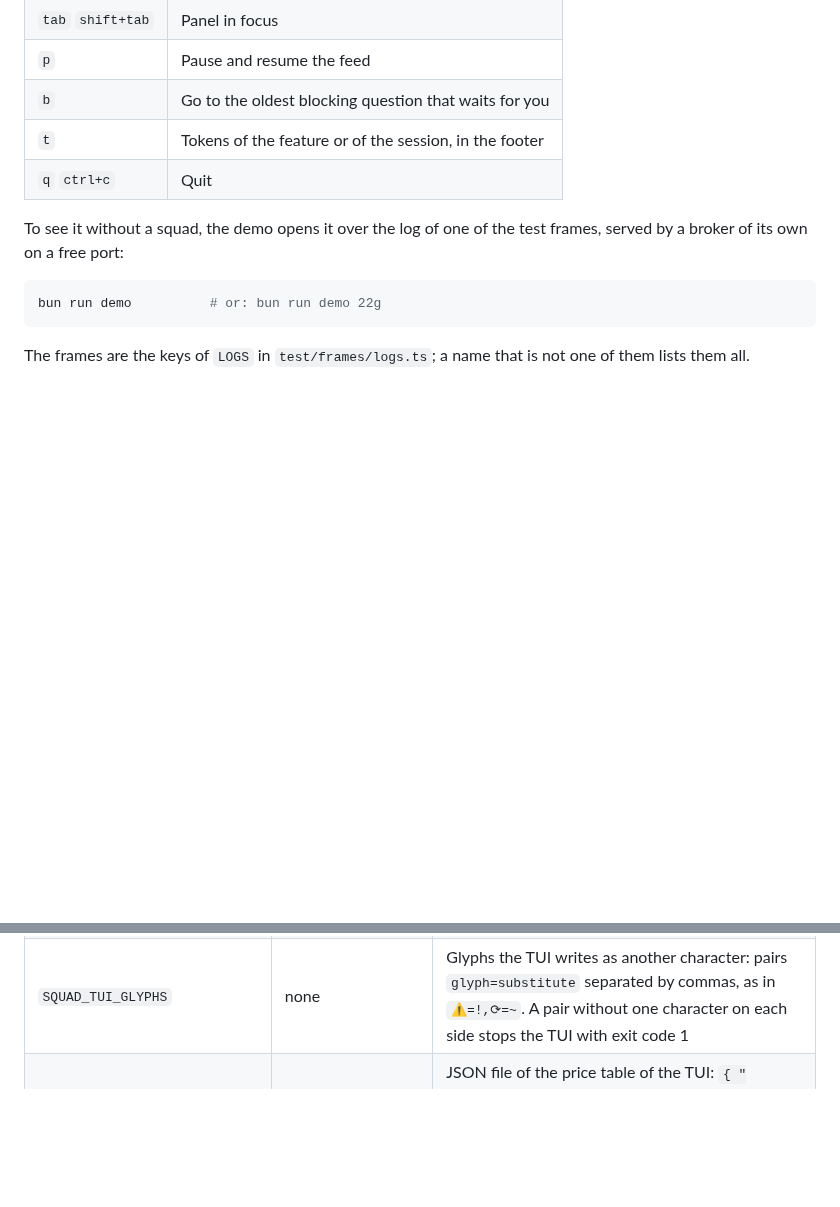
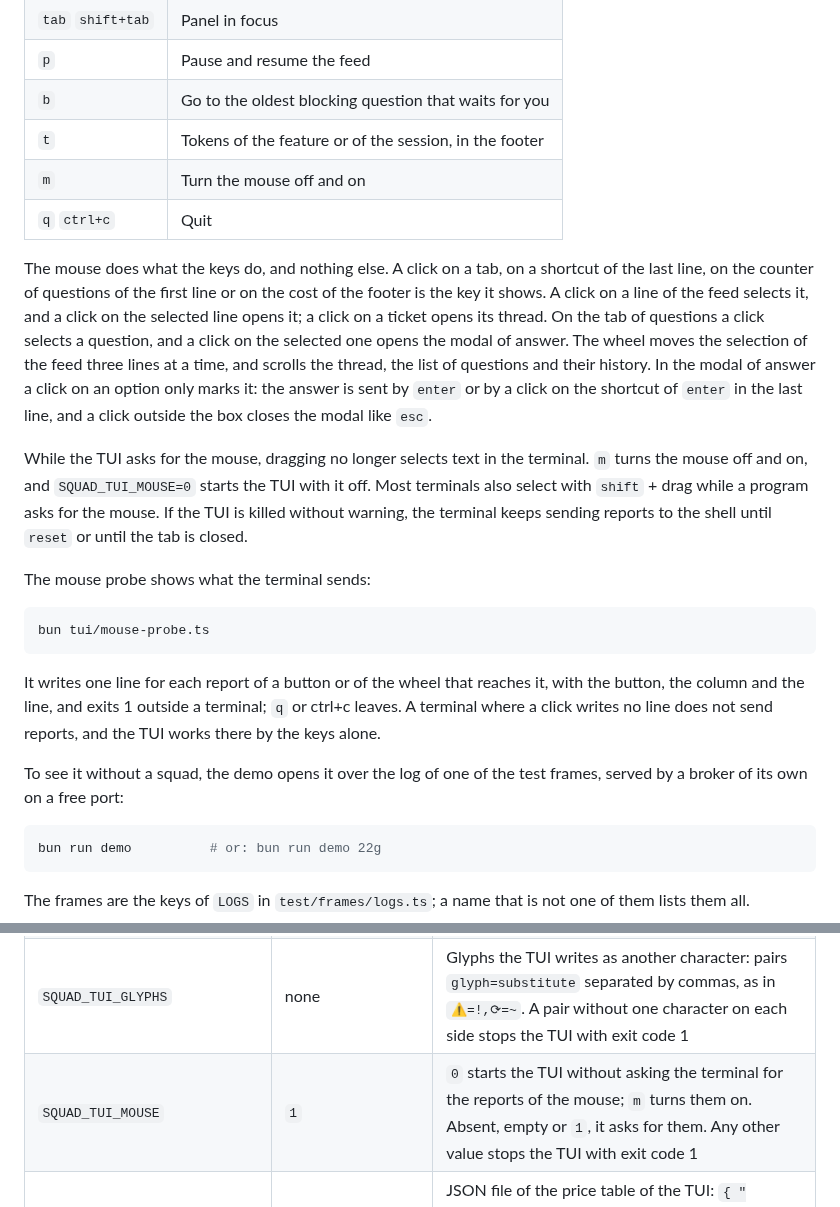
Before and after one commit to sh4wty1/squad-code-mcp, a Markdown page: broker/README.md, 2 parts joined by grey strips. Rendered like a GitHub page; blank space fills up the shorter version.

Commit message:
tell in the readme of the broker what the mouse does in the TUI, which is what the keys do, how to turn it off to select text, with m or with SQUAD_TUI_MOUSE set to 0, and how to run the probe that shows what the terminal sends
Co-Authored-By: Claude Opus 5.5 <noreply@anthropic.com>

````diff
--- a/broker/README.md
+++ b/broker/README.md
@@ -73,7 +73,20 @@ It needs a terminal of 120×40 or more, and shows only the size it has while the
 | `p` | Pause and resume the feed |
 | `b` | Go to the oldest blocking question that waits for you |
 | `t` | Tokens of the feature or of the session, in the footer |
+| `m` | Turn the mouse off and on |
 | `q` `ctrl+c` | Quit |
+
+The mouse does what the keys do, and nothing else. A click on a tab, on a shortcut of the last line, on the counter of questions of the first line or on the cost of the footer is the key it shows. A click on a line of the feed selects it, and a click on the selected line opens it; a click on a ticket opens its thread. On the tab of questions a click selects a question, and a click on the selected one opens the modal of answer. The wheel moves the selection of the feed three lines at a time, and scrolls the thread, the list of questions and their history. In the modal of answer a click on an option only marks it: the answer is sent by `enter` or by a click on the shortcut of `enter` in the last line, and a click outside the box closes the modal like `esc`.
+
+While the TUI asks for the mouse, dragging no longer selects text in the terminal. `m` turns the mouse off and on, and `SQUAD_TUI_MOUSE=0` starts the TUI with it off. Most terminals also select with `shift` + drag while a program asks for the mouse. If the TUI is killed without warning, the terminal keeps sending reports to the shell until `reset` or until the tab is closed.
+
+The mouse probe shows what the terminal sends:
+
+```bash
+bun tui/mouse-probe.ts
+```
+
+It writes one line for each report of a button or of the wheel that reaches it, with the button, the column and the line, and exits 1 outside a terminal; `q` or ctrl+c leaves. A terminal where a click writes no line does not send reports, and the TUI works there by the keys alone.
 
 To see it without a squad, the demo opens it over the log of one of the test frames, served by a broker of its own on a free port:
 
@@ -106,6 +119,7 @@ It prints the width of each glyph and exits 0 if all are one cell, 2 if some is
 | `SQUAD_EXPIRE_INTERVAL_MS` | `1000` | Interval at which the broker checks the deadlines of the questions |
 | `SQUAD_POLL_INTERVAL_MS` | `1000` | Interval at which a registered session asks for what was sent to it, and at which the TUI reads the log. The TUI uses 1000 when it is not a positive integer |
 | `SQUAD_TUI_GLYPHS` | none | Glyphs the TUI writes as another character: pairs `glyph=substitute` separated by commas, as in `⚠=!,⟳=~`. A pair without one character on each side stops the TUI with exit code 1 |
+| `SQUAD_TUI_MOUSE` | `1` | `0` starts the TUI without asking the terminal for the reports of the mouse; `m` turns them on. Absent, empty or `1`, it asks for them. Any other value stops the TUI with exit code 1 |
 | `SQUAD_PRICES` | `tui/prices.json` | JSON file of the price table of the TUI: `{ "<model>": { "input", "output", "cache_write", "cache_read" } }`, in dollars per million tokens. A model outside the table costs zero. A file that is missing or has another format stops the TUI with exit code 1 |
 
 Port and database differ from claude-peers (`7899`, `~/.claude-peers.db`), so both can run on the same machine.
````
Also changed, not shown: 2 other files.
